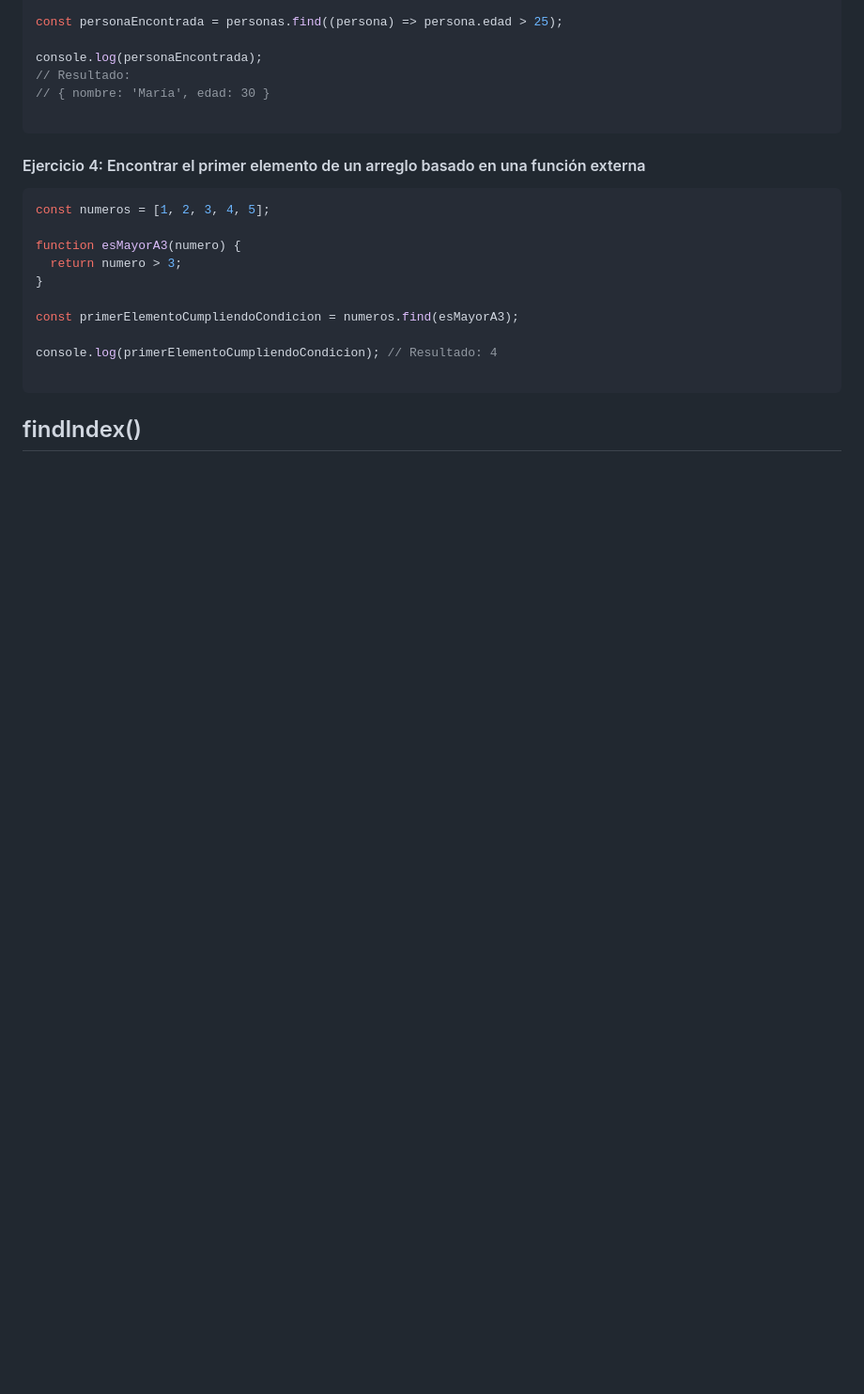
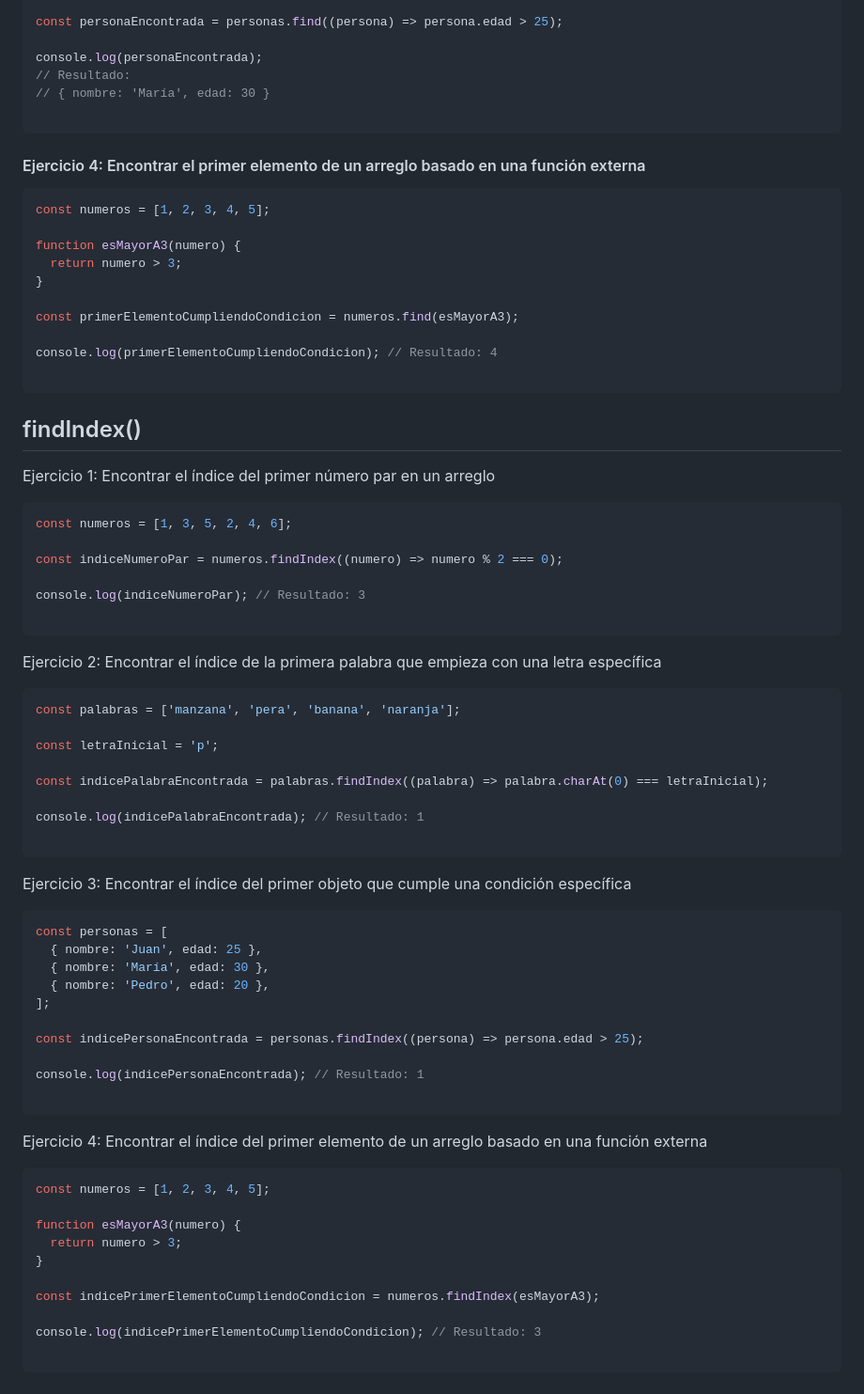
Before and after one commit to profeLeguizaNicolas/javascript-ldp-6to4ta, a Markdown page: arreglos/ejercicios-metodos-array.md, the part around the change. Shown: that part at 94% size. Rendered like a GitHub page; blank space fills up the shorter version.

````diff
--- a/arreglos/ejercicios-metodos-array.md
+++ b/arreglos/ejercicios-metodos-array.md
@@ -341,3 +341,57 @@ console.log(primerElementoCumpliendoCondicion); // Resultado: 4
 ```
 
 ## findIndex()
+
+Ejercicio 1: Encontrar el índice del primer número par en un arreglo
+
+```js
+const numeros = [1, 3, 5, 2, 4, 6];
+
+const indiceNumeroPar = numeros.findIndex((numero) => numero % 2 === 0);
+
+console.log(indiceNumeroPar); // Resultado: 3
+
+```
+
+Ejercicio 2: Encontrar el índice de la primera palabra que empieza con una letra específica
+
+```js
+const palabras = ['manzana', 'pera', 'banana', 'naranja'];
+
+const letraInicial = 'p';
+
+const indicePalabraEncontrada = palabras.findIndex((palabra) => palabra.charAt(0) === letraInicial);
+
+console.log(indicePalabraEncontrada); // Resultado: 1
+
+```
+
+Ejercicio 3: Encontrar el índice del primer objeto que cumple una condición específica
+
+```js
+const personas = [
+  { nombre: 'Juan', edad: 25 },
+  { nombre: 'María', edad: 30 },
+  { nombre: 'Pedro', edad: 20 },
+];
+
+const indicePersonaEncontrada = personas.findIndex((persona) => persona.edad > 25);
+
+console.log(indicePersonaEncontrada); // Resultado: 1
+
+```
+
+Ejercicio 4: Encontrar el índice del primer elemento de un arreglo basado en una función externa
+
+```js
+const numeros = [1, 2, 3, 4, 5];
+
+function esMayorA3(numero) {
+  return numero > 3;
+}
+
+const indicePrimerElementoCumpliendoCondicion = numeros.findIndex(esMayorA3);
+
+console.log(indicePrimerElementoCumpliendoCondicion); // Resultado: 3
+
+```
````
